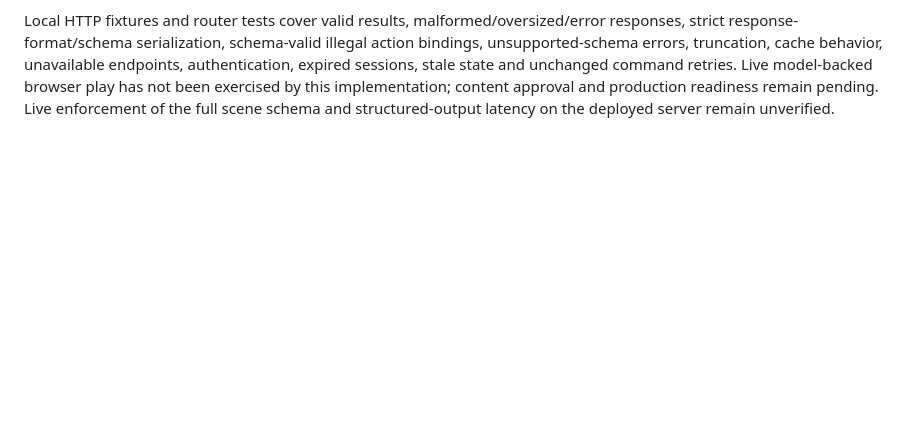
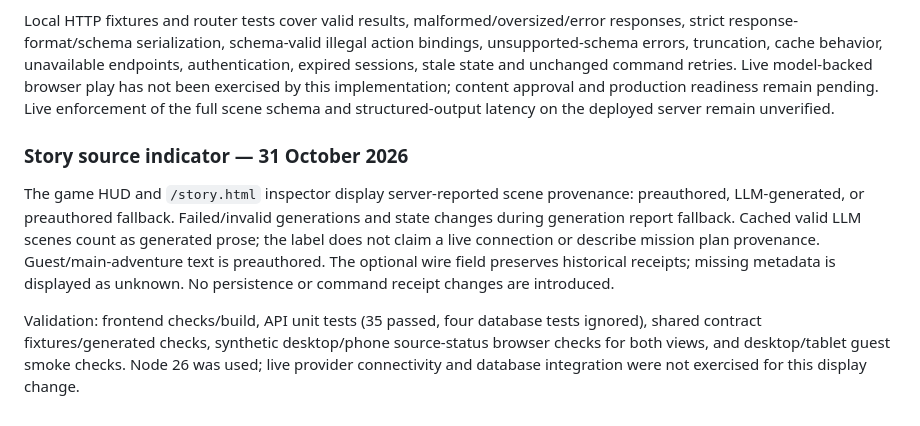
Before and after one commit to tallstreet/wonderwilds, a Markdown page: docs/IMPLEMENTATION_STATUS.md, the part around the change. GitHub-like rendering; blank space fills up the shorter version.

```diff
--- a/docs/IMPLEMENTATION_STATUS.md
+++ b/docs/IMPLEMENTATION_STATUS.md
@@ -977,3 +977,19 @@ retries. Live model-backed
 browser play has not been exercised by this implementation; content approval and
 production readiness remain pending. Live enforcement of the full scene schema
 and structured-output latency on the deployed server remain unverified.
+
+### Story source indicator — 31 October 2026
+
+The game HUD and `/story.html` inspector display server-reported scene provenance:
+preauthored, LLM-generated, or preauthored fallback. Failed/invalid generations and
+state changes during generation report fallback. Cached valid LLM scenes count as
+generated prose; the label does not claim a live connection or describe mission
+plan provenance. Guest/main-adventure text is preauthored. The optional wire field
+preserves historical receipts; missing metadata is displayed as unknown. No
+persistence or command receipt changes are introduced.
+
+Validation: frontend checks/build, API unit tests (35 passed, four database tests
+ignored), shared contract fixtures/generated checks, synthetic desktop/phone
+source-status browser checks for both views, and desktop/tablet guest smoke checks.
+Node 26 was used; live provider connectivity and database integration were not
+exercised for this display change.
```
Also changed, not shown: README.md (+7 -0 lines), 1 other file.
